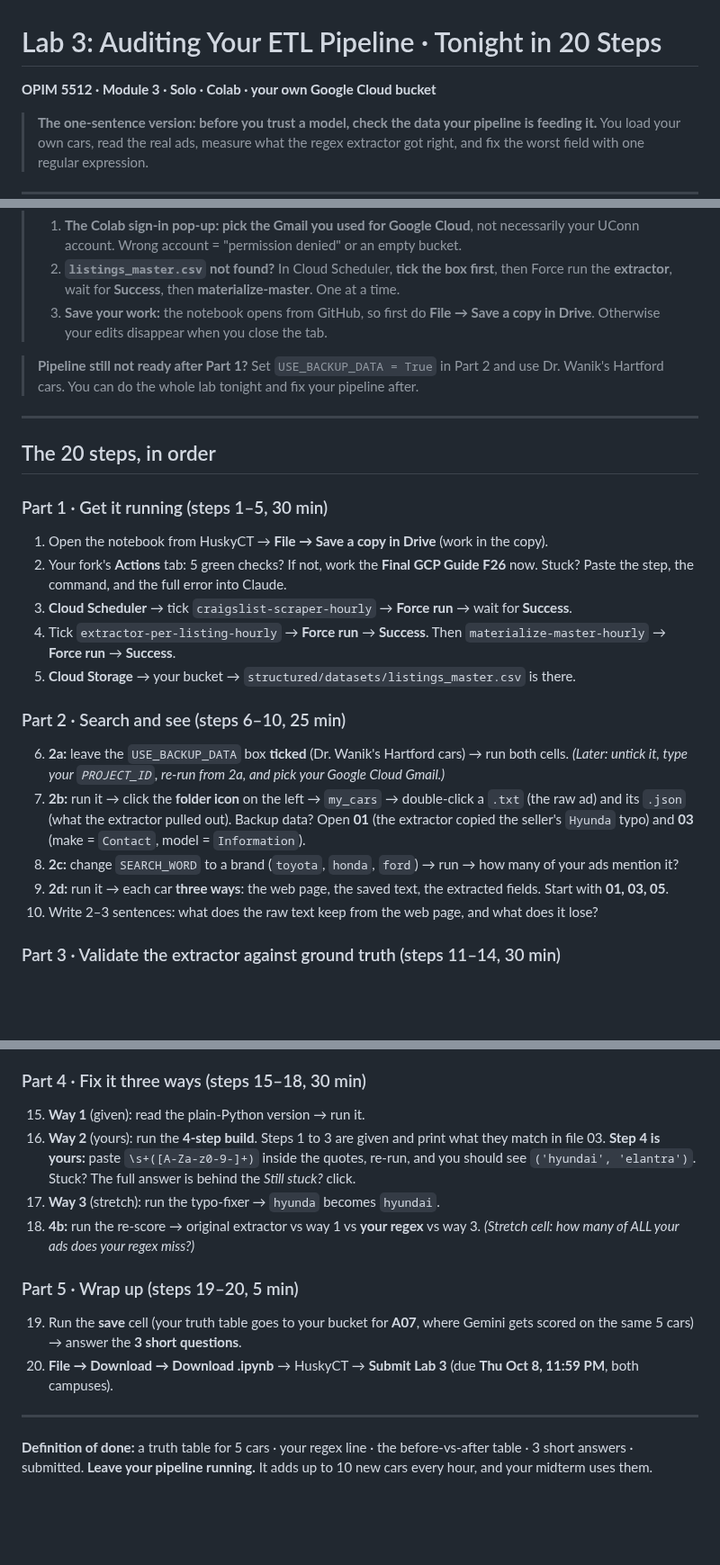
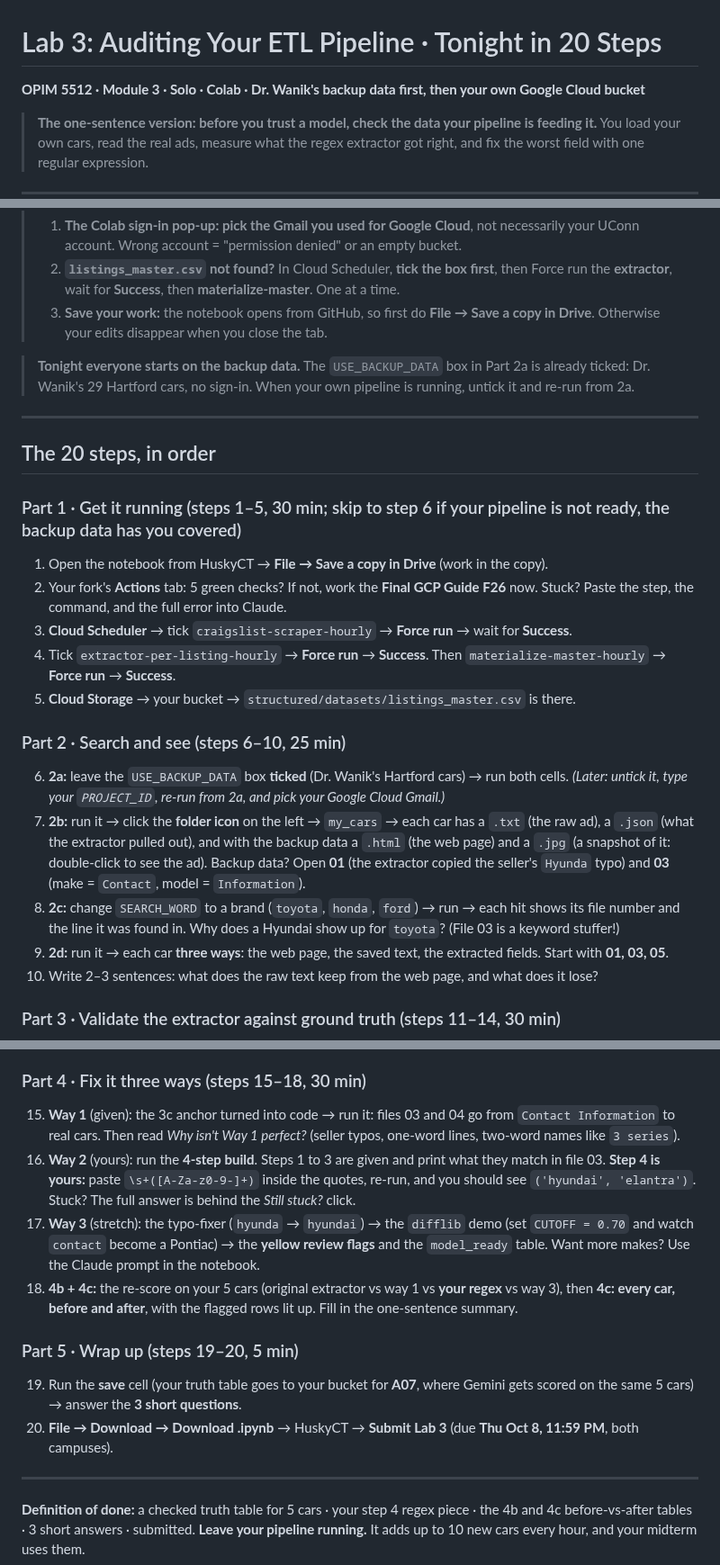
Before and after one commit to drdave-teaching/OPIM5512-labs, a Markdown page: Module3/Lab3_ScraperDetective/TONIGHT_IN_20_STEPS_lab3.md, 3 parts joined by grey strips. Shown at 90% size. Drawn GitHub-style; blank space fills up the shorter version.

```diff
--- a/Module3/Lab3_ScraperDetective/TONIGHT_IN_20_STEPS_lab3.md
+++ b/Module3/Lab3_ScraperDetective/TONIGHT_IN_20_STEPS_lab3.md
@@ -1,6 +1,6 @@
 # Lab 3: Auditing Your ETL Pipeline · Tonight in 20 Steps
 
-**OPIM 5512 · Module 3 · Solo · Colab · your own Google Cloud bucket**
+**OPIM 5512 · Module 3 · Solo · Colab · Dr. Wanik's backup data first, then your own Google Cloud bucket**
 
 > **The one-sentence version: before you trust a model, check the data your pipeline is feeding it.**
 > You load your own cars, read the real ads, measure what the regex extractor got right, and fix the worst field
@@ -19,13 +19,13 @@
 > 2. **`listings_master.csv` not found?** In Cloud Scheduler, **tick the box first**, then Force run the **extractor**, wait for **Success**, then **materialize-master**. One at a time.
 > 3. **Save your work:** the notebook opens from GitHub, so first do **File → Save a copy in Drive**. Otherwise your edits disappear when you close the tab.
 
-> **Pipeline still not ready after Part 1?** Set `USE_BACKUP_DATA = True` in Part 2 and use Dr. Wanik's Hartford cars. You can do the whole lab tonight and fix your pipeline after.
+> **Tonight everyone starts on the backup data.** The `USE_BACKUP_DATA` box in Part 2a is already ticked: Dr. Wanik's 29 Hartford cars, no sign-in. When your own pipeline is running, untick it and re-run from 2a.
 
 ---
 
 ## The 20 steps, in order
 
-### Part 1 · Get it running (steps 1–5, 30 min)
+### Part 1 · Get it running (steps 1–5, 30 min; skip to step 6 if your pipeline is not ready, the backup data has you covered)
 1. Open the notebook from HuskyCT → **File → Save a copy in Drive** (work in the copy).
 2. Your fork's **Actions** tab: 5 green checks? If not, work the **Final GCP Guide F26** now. Stuck? Paste the step, the command, and the full error into Claude.
 3. **Cloud Scheduler** → tick `craigslist-scraper-hourly` → **Force run** → wait for **Success**.
@@ -34,8 +34,8 @@
 
 ### Part 2 · Search and see (steps 6–10, 25 min)
 6. **2a:** leave the `USE_BACKUP_DATA` box **ticked** (Dr. Wanik's Hartford cars) → run both cells. *(Later: untick it, type your `PROJECT_ID`, re-run from 2a, and pick your Google Cloud Gmail.)*
-7. **2b:** run it → click the **folder icon** on the left → `my_cars` → double-click a `.txt` (the raw ad) and its `.json` (what the extractor pulled out). Backup data? Open **01** (the extractor copied the seller's `Hyunda` typo) and **03** (make = `Contact`, model = `Information`).
-8. **2c:** change `SEARCH_WORD` to a brand (`toyota`, `honda`, `ford`) → run → how many of your ads mention it?
+7. **2b:** run it → click the **folder icon** on the left → `my_cars` → each car has a `.txt` (the raw ad), a `.json` (what the extractor pulled out), and with the backup data a `.html` (the web page) and a `.jpg` (a snapshot of it: double-click to see the ad). Backup data? Open **01** (the extractor copied the seller's `Hyunda` typo) and **03** (make = `Contact`, model = `Information`).
+8. **2c:** change `SEARCH_WORD` to a brand (`toyota`, `honda`, `ford`) → run → each hit shows its file number and the line it was found in. Why does a Hyundai show up for `toyota`? (File 03 is a keyword stuffer!)
 9. **2d:** run it → each car **three ways**: the web page, the saved text, the extracted fields. Start with **01, 03, 05**.
 10. Write 2–3 sentences: what does the raw text keep from the web page, and what does it lose?
 
@@ -46,10 +46,10 @@
 14. **3c:** run it → what is the old regex grabbing? (`Contact Information`? A town?) Then find the **anchor**: a line that is just the **year**, with **make model** on the next line (file 03, lines 39 and 40). The anchor is safe because Craigslist's posting form writes that year line (the seller picks it from a list), so it is always 4 digits, never `'23`. Two quirks to know: a seller's own title can say `'23` or be in ALL CAPS (that is why the title is unreliable), and once in a while the make/model line is a single word, like `Pontiac` with no model (file 08 in the backup data).
 
 ### Part 4 · Fix it three ways (steps 15–18, 30 min)
-15. **Way 1** (given): read the plain-Python version → run it.
+15. **Way 1** (given): the 3c anchor turned into code → run it: files 03 and 04 go from `Contact Information` to real cars. Then read *Why isn't Way 1 perfect?* (seller typos, one-word lines, two-word names like `3 series`).
 16. **Way 2** (yours): run the **4-step build**. Steps 1 to 3 are given and print what they match in file 03. **Step 4 is yours:** paste `\s+([A-Za-z0-9-]+)` inside the quotes, re-run, and you should see `('hyundai', 'elantra')`. Stuck? The full answer is behind the *Still stuck?* click.
-17. **Way 3** (stretch): run the typo-fixer → `hyunda` becomes `hyundai`.
-18. **4b:** run the re-score → original extractor vs way 1 vs **your regex** vs way 3. *(Stretch cell: how many of ALL your ads does your regex miss?)*
+17. **Way 3** (stretch): the typo-fixer (`hyunda` → `hyundai`) → the `difflib` demo (set `CUTOFF = 0.70` and watch `contact` become a Pontiac) → the **yellow review flags** and the `model_ready` table. Want more makes? Use the Claude prompt in the notebook.
+18. **4b + 4c:** the re-score on your 5 cars (original extractor vs way 1 vs **your regex** vs way 3), then **4c: every car, before and after**, with the flagged rows lit up. Fill in the one-sentence summary.
 
 ### Part 5 · Wrap up (steps 19–20, 5 min)
 19. Run the **save** cell (your truth table goes to your bucket for **A07**, where Gemini gets scored on the same 5 cars) → answer the **3 short questions**.
@@ -57,5 +57,5 @@
 
 ---
 
-**Definition of done:** a truth table for 5 cars · your regex line · the before-vs-after table · 3 short answers · submitted.
+**Definition of done:** a checked truth table for 5 cars · your step 4 regex piece · the 4b and 4c before-vs-after tables · 3 short answers · submitted.
 **Leave your pipeline running.** It adds up to 10 new cars every hour, and your midterm uses them.
```
Also changed, not shown: Module3/Lab3_ScraperDetective/START_HERE.md (+7 -5 lines), Module3/img/OPIM5512_M3_Pipeline_Overview.png (added), 6 other files.
